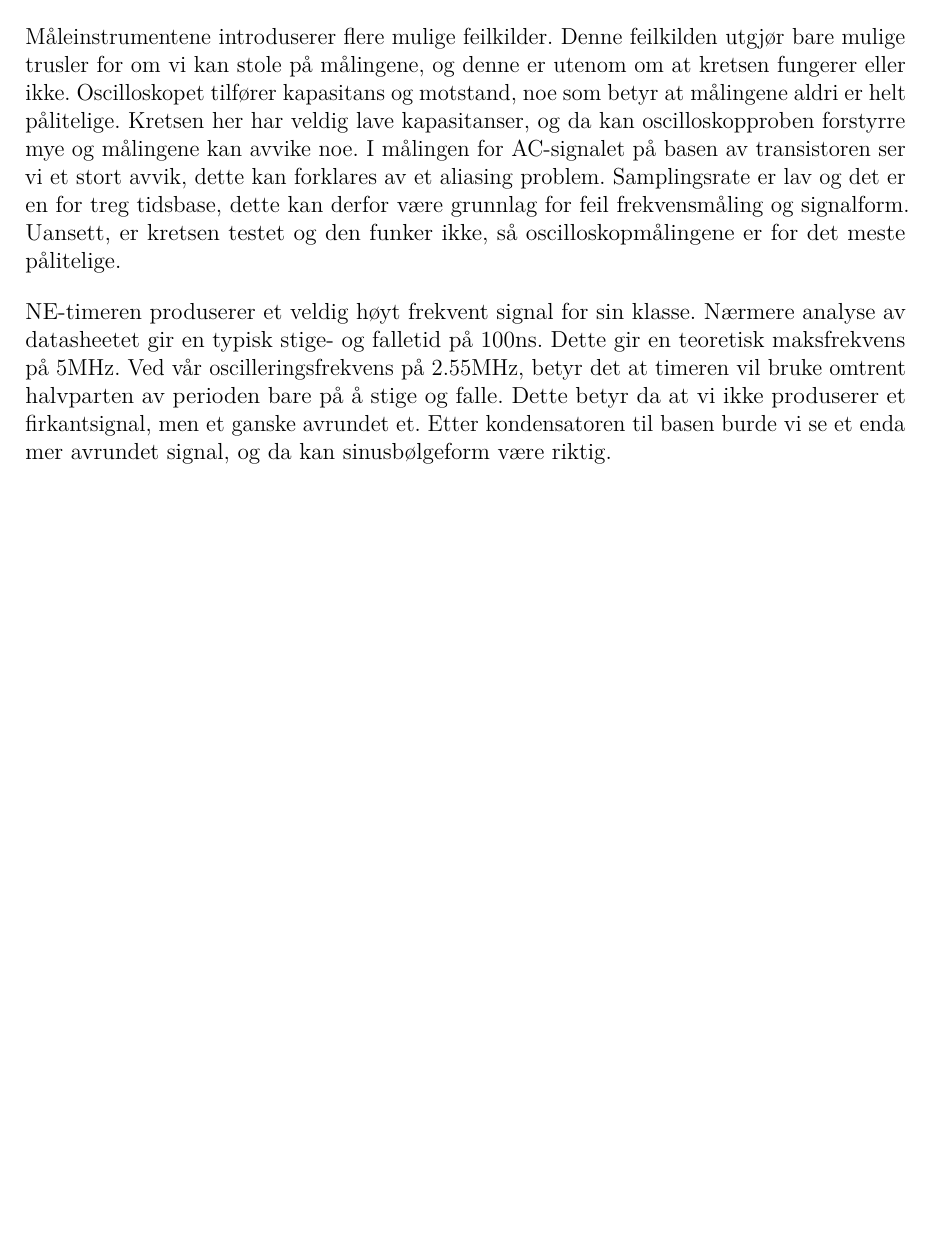
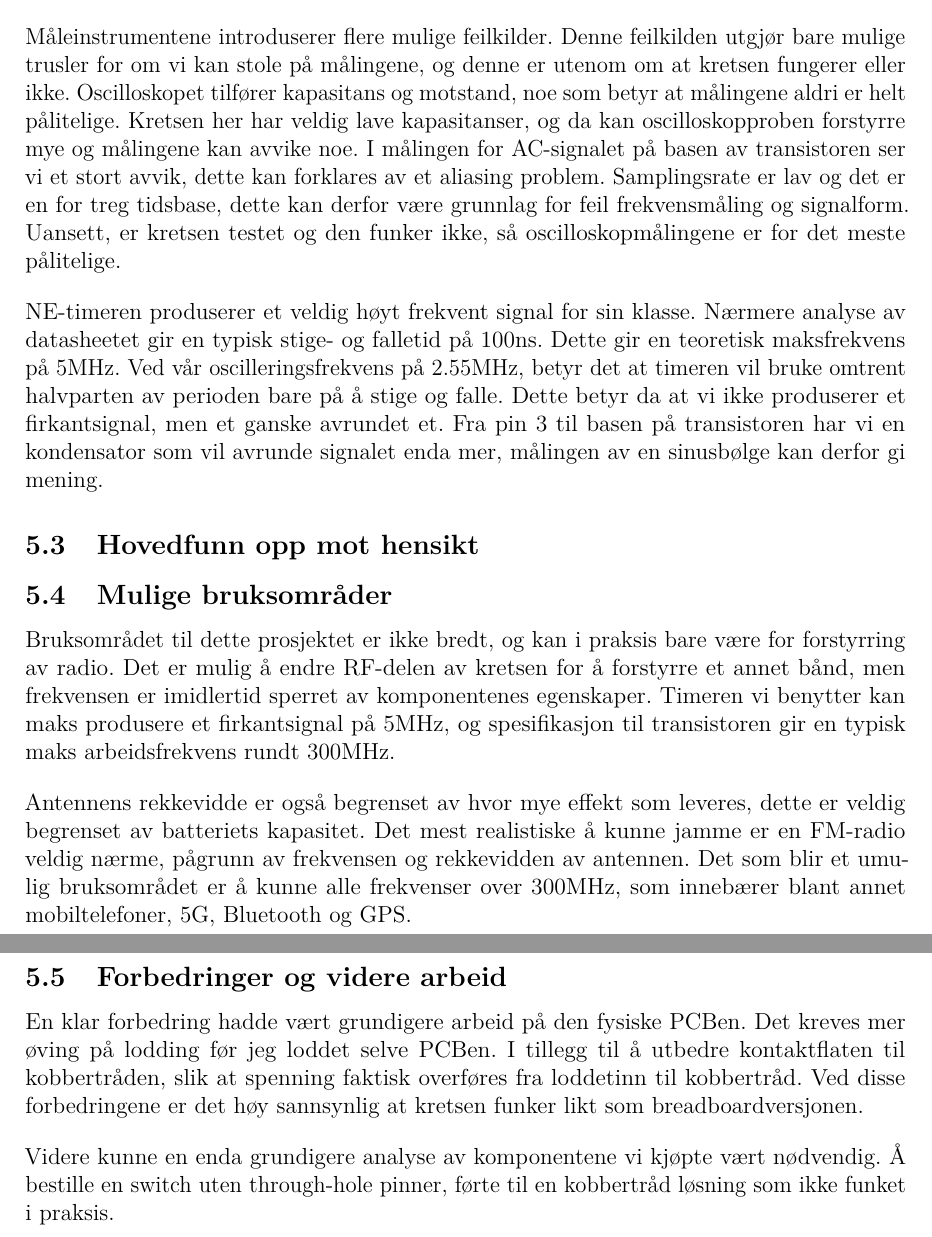
Before and after one commit to torjohanaleksandersen/PROJECT-REPORT, a LaTeX document (rapport/main.tex, which reads rapport/sections/diskusjon.tex): part of page 23 of 24 before the commit and two parts of pages 23 and 24 of 25 after it, the two joined at a grey line, cut so that both start at the same text, the shorter picture padded with empty space. Compiled offline with pdfLaTeX.

Commit message:
på skolen

```diff
--- a/rapport/sections/diskusjon.tex
+++ b/rapport/sections/diskusjon.tex
@@ -20,4 +20,16 @@ Videre er montering et viktig moment. Loddingen blir et stort feilkildemoment i
 \\[1em]
 Måleinstrumentene introduserer flere mulige feilkilder. Denne feilkilden utgjør bare mulige trusler for om vi kan stole på målingene, og denne er utenom om at kretsen fungerer eller ikke. Oscilloskopet tilfører kapasitans og motstand, noe som betyr at målingene aldri er helt pålitelige. Kretsen her har veldig lave kapasitanser, og da kan oscilloskopproben forstyrre mye og målingene kan avvike noe. I målingen for AC-signalet på basen av transistoren ser vi et stort avvik, dette kan forklares av et aliasing problem. Samplingsrate er lav og det er en for treg tidsbase, dette kan derfor være grunnlag for feil frekvensmåling og signalform. Uansett, er kretsen testet og den funker ikke, så oscilloskopmålingene er for det meste pålitelige.
 \\[1em]
-NE-timeren produserer et veldig høyt frekvent signal for sin klasse. Nærmere analyse av datasheetet gir en typisk stige- og falletid på 100ns. Dette gir en teoretisk maksfrekvens på 5MHz. Ved vår oscilleringsfrekvens på 2.55MHz, betyr det at timeren vil bruke omtrent halvparten av perioden bare på å stige og falle. Dette betyr da at vi ikke produserer et firkantsignal, men et ganske avrundet et. Etter kondensatoren til basen burde vi se et enda mer avrundet signal, og da kan sinusbølgeform være riktig.
+NE-timeren produserer et veldig høyt frekvent signal for sin klasse. Nærmere analyse av datasheetet gir en typisk stige- og falletid på 100ns. Dette gir en teoretisk maksfrekvens på 5MHz. Ved vår oscilleringsfrekvens på 2.55MHz, betyr det at timeren vil bruke omtrent halvparten av perioden bare på å stige og falle. Dette betyr da at vi ikke produserer et firkantsignal, men et ganske avrundet et. Fra pin 3 til basen på transistoren har vi en kondensator som vil avrunde signalet enda mer, målingen av en sinusbølge kan derfor gi mening.
+
+\subsection{Hovedfunn opp mot hensikt}
+
+\subsection{Mulige bruksområder}
+Bruksområdet til dette prosjektet er ikke bredt, og kan i praksis bare være for forstyrring av radio. Det er mulig å endre RF-delen av kretsen for å forstyrre et annet bånd, men frekvensen er imidlertid sperret av komponentenes egenskaper. Timeren vi benytter kan maks produsere et firkantsignal på 5MHz, og spesifikasjon til transistoren gir en typisk maks arbeidsfrekvens rundt 300MHz.
+\\[1em]
+Antennens rekkevidde er også begrenset av hvor mye effekt som leveres, dette er veldig begrenset av batteriets kapasitet. Det mest realistiske å kunne jamme er en FM-radio veldig nærme, pågrunn av frekvensen og rekkevidden av antennen. Det som blir et umulig bruksområdet er å kunne alle frekvenser over 300MHz, som innebærer blant annet mobiltelefoner, 5G, Bluetooth og GPS.
+
+\subsection{Forbedringer og videre arbeid}
+En klar forbedring hadde vært grundigere arbeid på den fysiske PCBen. Det kreves mer øving på lodding før jeg loddet selve PCBen. I tillegg til å utbedre kontaktflaten til kobbertråden, slik at spenning faktisk overføres fra loddetinn til kobbertråd. Ved disse forbedringene er det høy sannsynlig at kretsen funker likt som breadboardversjonen.
+\\[1em]
+Videre kunne en enda grundigere analyse av komponentene vi kjøpte vært nødvendig. Å bestille en switch uten through-hole pinner, førte til en kobbertråd løsning som ikke funket i praksis.
```
Also changed, not shown: 1 other file.
